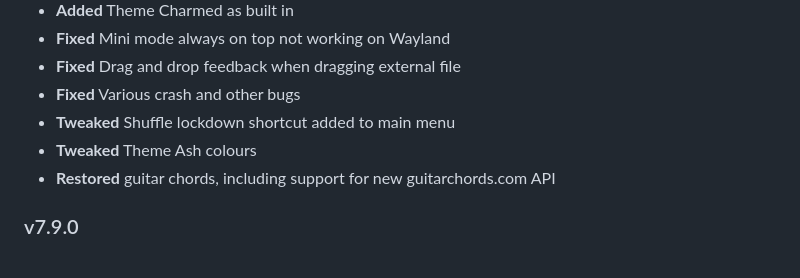
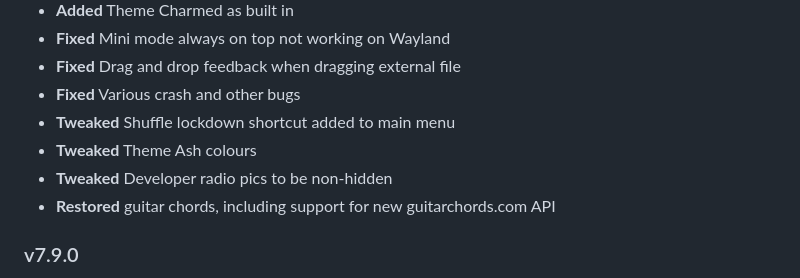
Before and after one commit to Taiko2k/Tauon, a Markdown page: CHANGELOG.md, the part around the change. Rendered like a GitHub page.

Commit message:
update changelog

```diff
--- a/CHANGELOG.md
+++ b/CHANGELOG.md
@@ -13,6 +13,7 @@ Changelog
  - **Fixed** Various crash and other bugs
  - **Tweaked** Shuffle lockdown shortcut added to main menu
  - **Tweaked** Theme Ash colours
+ - **Tweaked** Developer radio pics to be non-hidden
  - **Restored** guitar chords, including support for new guitarchords.com API
 
 
```
